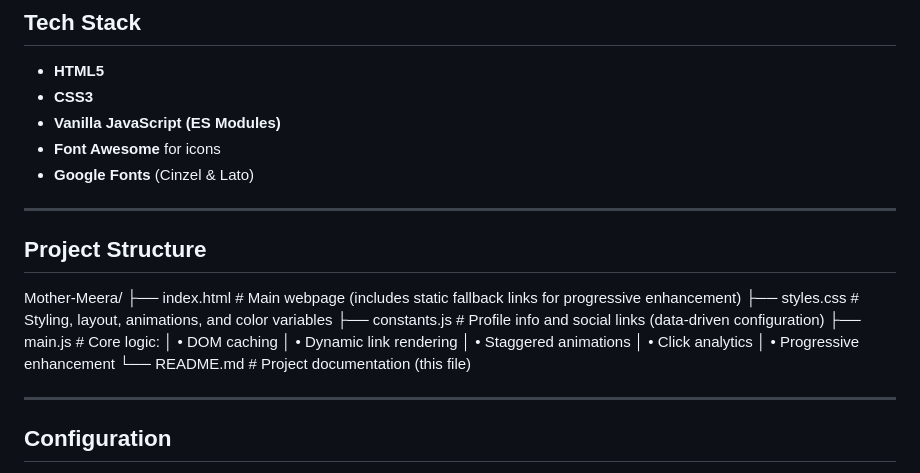
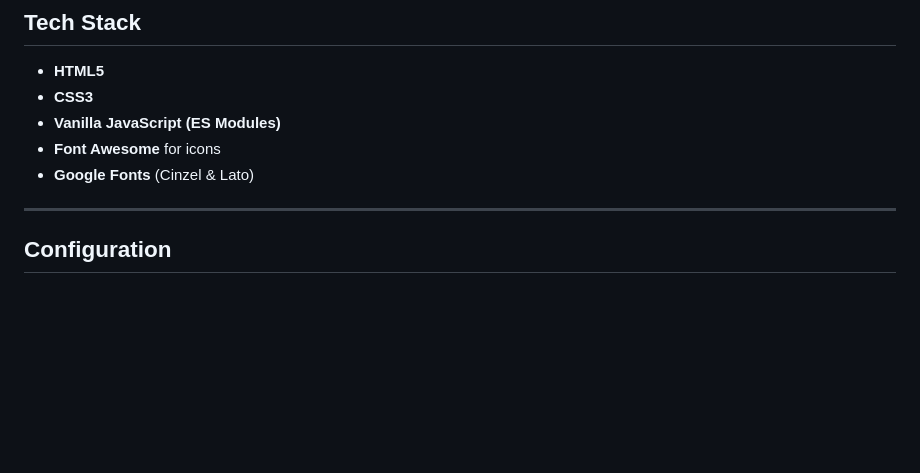
Before and after one commit to Jhm323/Mother-Meera, a Markdown page: README.md, the part around the change. GitHub-like rendering; blank space fills up the shorter version.

Commit message:
refactor Readme.md continued

```diff
--- a/README.md
+++ b/README.md
@@ -48,22 +48,6 @@ Built using **HTML, CSS, and JavaScript**, with no frameworks required.
 - **Vanilla JavaScript (ES Modules)**
 - **Font Awesome** for icons
 - **Google Fonts** (Cinzel & Lato)
-
----
-
-## Project Structure
-
-Mother-Meera/
-├── index.html # Main webpage (includes static fallback links for progressive enhancement)
-├── styles.css # Styling, layout, animations, and color variables
-├── constants.js # Profile info and social links (data-driven configuration)
-├── main.js # Core logic:
-│ • DOM caching
-│ • Dynamic link rendering
-│ • Staggered animations
-│ • Click analytics
-│ • Progressive enhancement
-└── README.md # Project documentation (this file)
 
 ---
 
```
